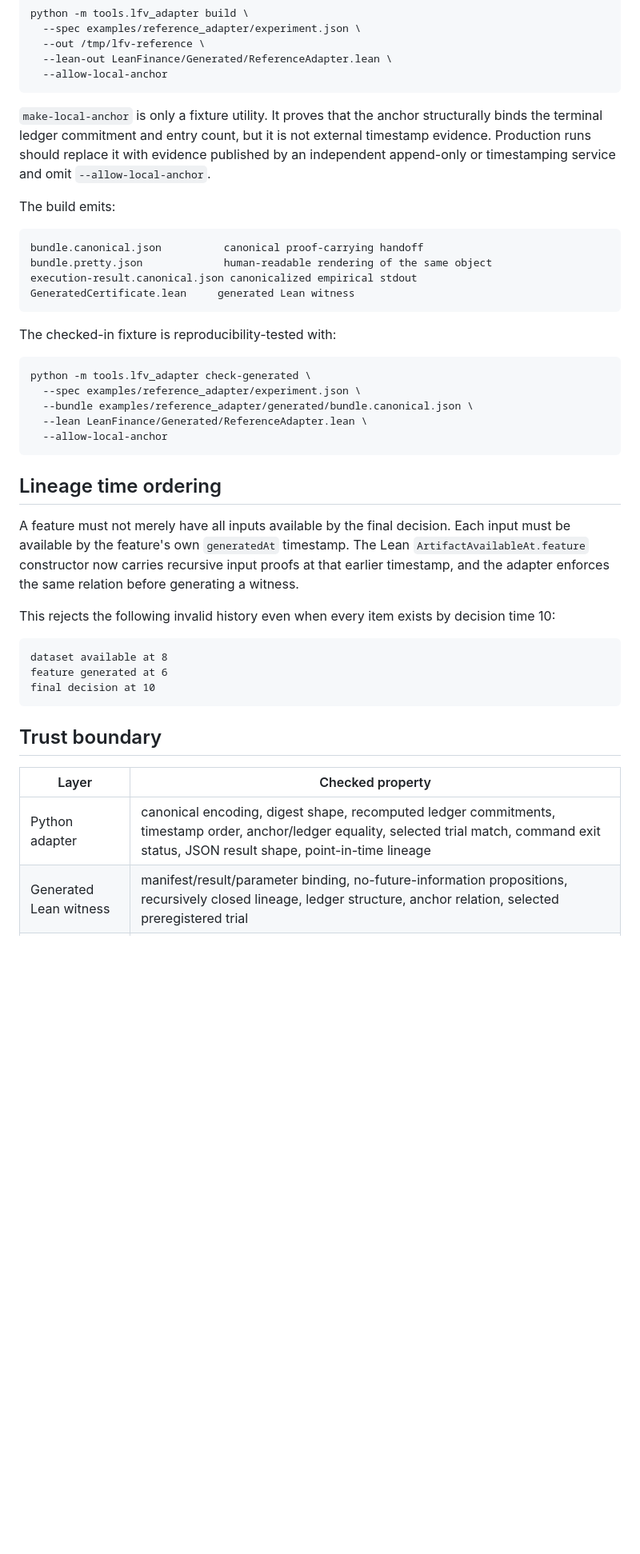
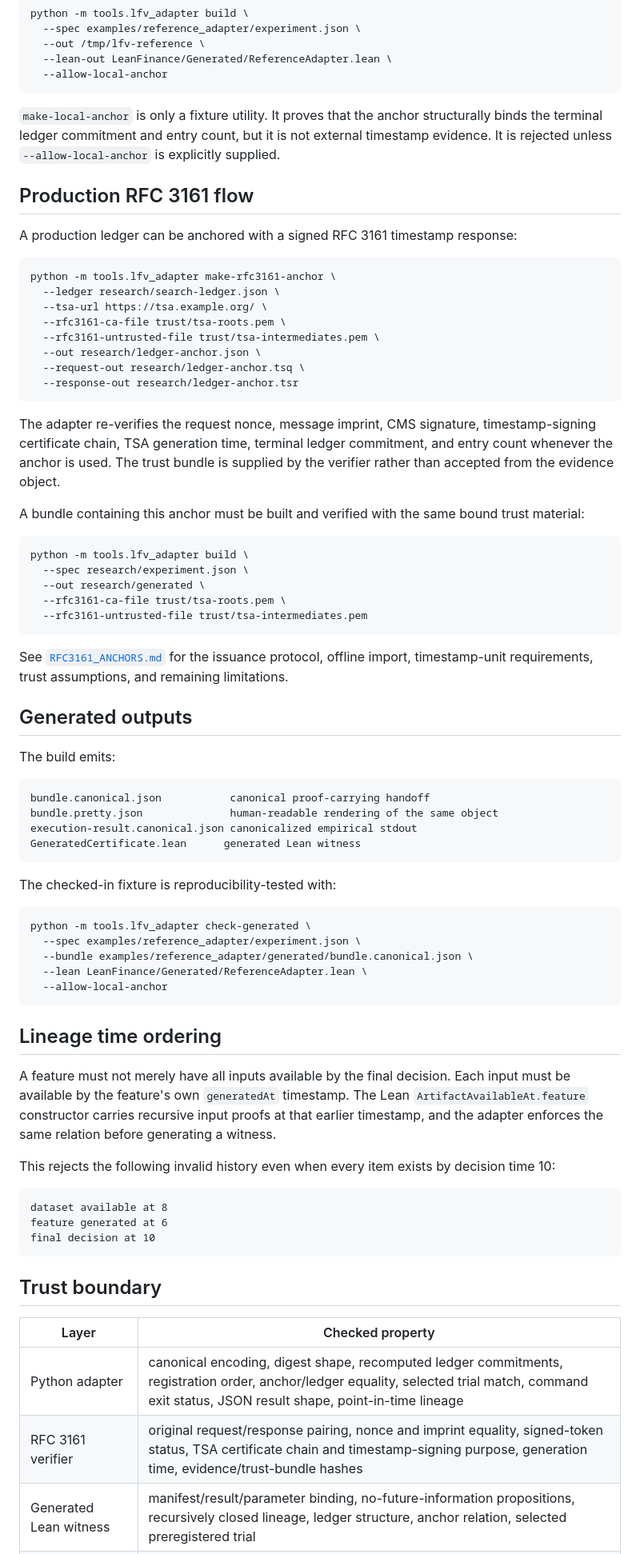
Before and after one commit to dmbs335/lean-finance-verification, a Markdown page: docs/REFERENCE_ADAPTER.md, the part around one of its changes. Shown at 80% size. GitHub-like rendering; blank space fills up the shorter version.

Commit message:
Document externally verified timestamp flow

````diff
--- a/docs/REFERENCE_ADAPTER.md
+++ b/docs/REFERENCE_ADAPTER.md
@@ -52,15 +52,46 @@ python -m tools.lfv_adapter build \
   --allow-local-anchor
 ```
 
-`make-local-anchor` is only a fixture utility. It proves that the anchor structurally binds the terminal ledger commitment and entry count, but it is not external timestamp evidence. Production runs should replace it with evidence published by an independent append-only or timestamping service and omit `--allow-local-anchor`.
+`make-local-anchor` is only a fixture utility. It proves that the anchor structurally binds the terminal ledger commitment and entry count, but it is not external timestamp evidence. It is rejected unless `--allow-local-anchor` is explicitly supplied.
+
+## Production RFC 3161 flow
+
+A production ledger can be anchored with a signed RFC 3161 timestamp response:
+
+```bash
+python -m tools.lfv_adapter make-rfc3161-anchor \
+  --ledger research/search-ledger.json \
+  --tsa-url https://tsa.example.org/ \
+  --rfc3161-ca-file trust/tsa-roots.pem \
+  --rfc3161-untrusted-file trust/tsa-intermediates.pem \
+  --out research/ledger-anchor.json \
+  --request-out research/ledger-anchor.tsq \
+  --response-out research/ledger-anchor.tsr
+```
+
+The adapter re-verifies the request nonce, message imprint, CMS signature, timestamp-signing certificate chain, TSA generation time, terminal ledger commitment, and entry count whenever the anchor is used. The trust bundle is supplied by the verifier rather than accepted from the evidence object.
+
+A bundle containing this anchor must be built and verified with the same bound trust material:
+
+```bash
+python -m tools.lfv_adapter build \
+  --spec research/experiment.json \
+  --out research/generated \
+  --rfc3161-ca-file trust/tsa-roots.pem \
+  --rfc3161-untrusted-file trust/tsa-intermediates.pem
+```
+
+See [`RFC3161_ANCHORS.md`](RFC3161_ANCHORS.md) for the issuance protocol, offline import, timestamp-unit requirements, trust assumptions, and remaining limitations.
+
+## Generated outputs
 
 The build emits:
 
 ```text
-bundle.canonical.json          canonical proof-carrying handoff
-bundle.pretty.json             human-readable rendering of the same object
+bundle.canonical.json           canonical proof-carrying handoff
+bundle.pretty.json              human-readable rendering of the same object
 execution-result.canonical.json canonicalized empirical stdout
-GeneratedCertificate.lean     generated Lean witness
+GeneratedCertificate.lean      generated Lean witness
 ```
 
 The checked-in fixture is reproducibility-tested with:
@@ -75,7 +106,7 @@ python -m tools.lfv_adapter check-generated \
 
 ## Lineage time ordering
 
-A feature must not merely have all inputs available by the final decision. Each input must be available by the feature's own `generatedAt` timestamp. The Lean `ArtifactAvailableAt.feature` constructor now carries recursive input proofs at that earlier timestamp, and the adapter enforces the same relation before generating a witness.
+A feature must not merely have all inputs available by the final decision. Each input must be available by the feature's own `generatedAt` timestamp. The Lean `ArtifactAvailableAt.feature` constructor carries recursive input proofs at that earlier timestamp, and the adapter enforces the same relation before generating a witness.
 
 This rejects the following invalid history even when every item exists by decision time 10:
 
@@ -89,5 +120,6 @@ final decision at 10
 
 | Layer | Checked property |
 |---|---|
-| Python adapter | canonical encoding, digest shape, recomputed ledger commitments, timestamp order, anchor/ledger equality, selected trial match, command exit status, JSON result shape, point-in-time lineage |
+| Python adapter | canonical encoding, digest shape, recomputed ledger commitments, registration order, anchor/ledger equality, selected trial match, command exit status, JSON result shape, point-in-time lineage |
+| RFC 3161 verifier | original request/response pairing, nonce and imprint equality, signed-token status, TSA certificate chain and timestamp-signing purpose, generation time, evidence/trust-bundle hashes |
 | Generated Lean witness | manifest/result/parameter binding, no-future-information propositions, recursively closed lineage, ledger structure, anchor relation, selected preregistered trial |
````
Also changed, not shown: other parts of docs/REFERENCE_ADAPTER.md (+4 -3 lines).
